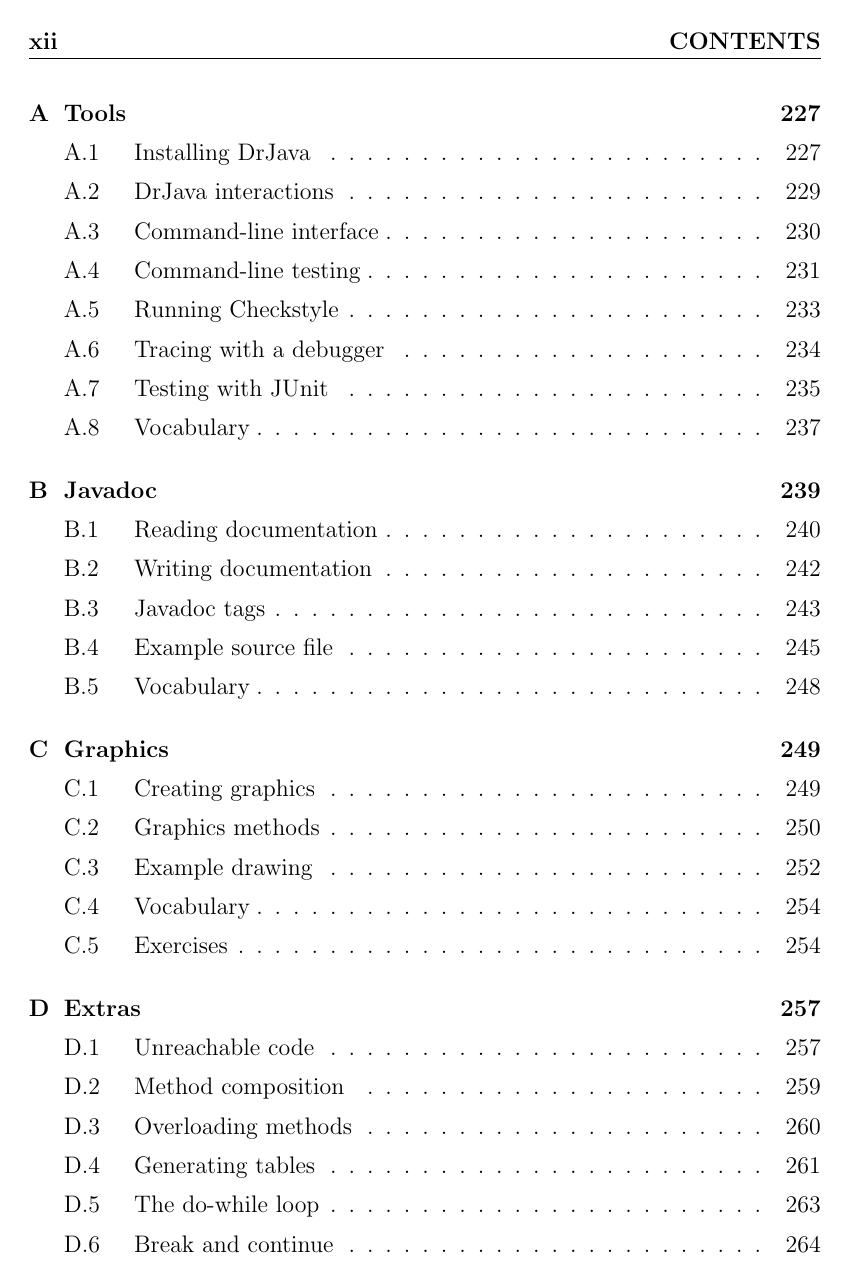
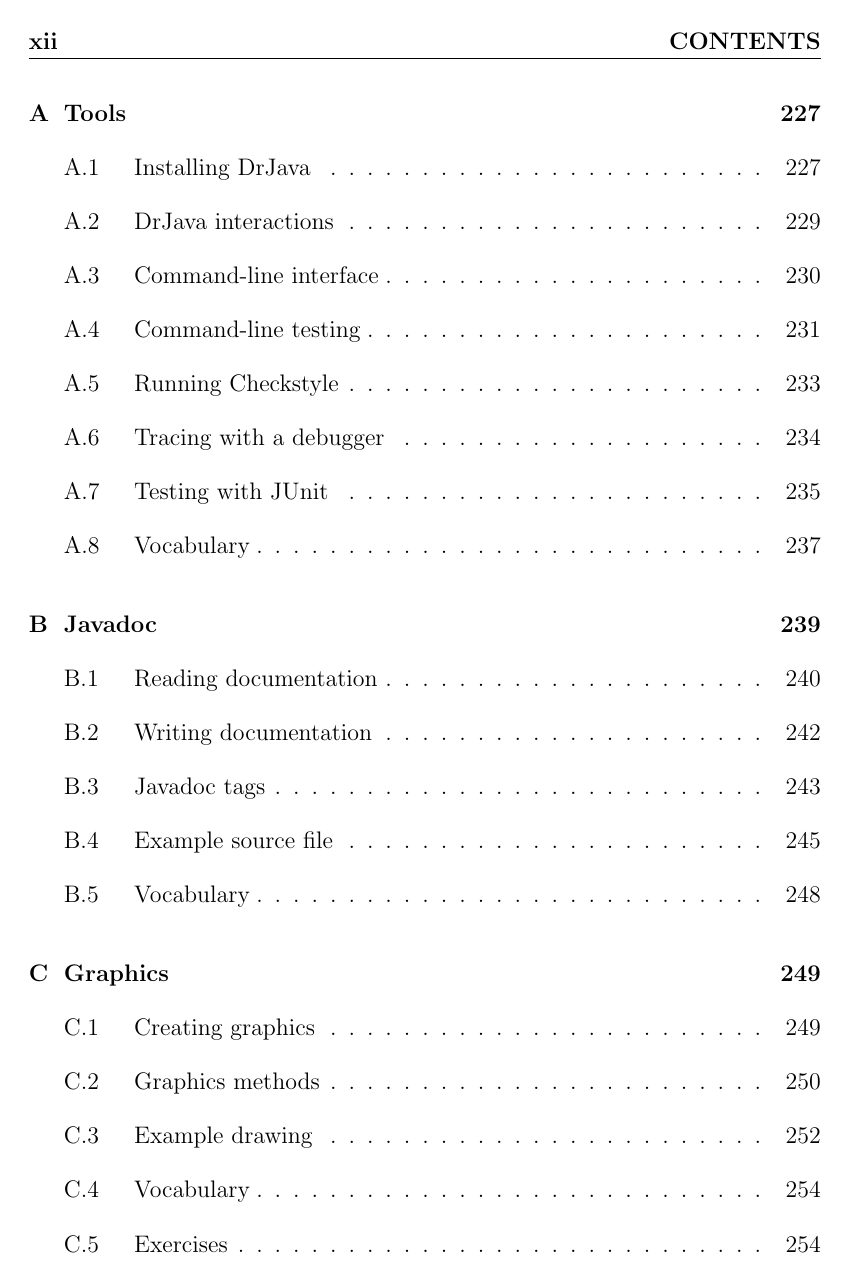
Before and after one commit to ChrisMayfield/ThinkJava2, a LaTeX thesis (thinkjava.tex): page 12 of 289 before the commit and page 12 of 281 after it. Compiled offline with pdfLaTeX; a LaTeX package or settings file that is missing is left out.

```diff
--- a/thinkjava.tex
+++ b/thinkjava.tex
@@ -13,10 +13,7 @@
 \usepackage{graphicx}
 \usepackage{setspace}
 
-%BEGIN LATEX
-\usepackage{imakeidx}
-\makeindex[options= -s headings.ist]
-%END LATEX
+\makeindex
 
 % automatically index glossary terms
 \newcommand{\term}[1]{%
```
